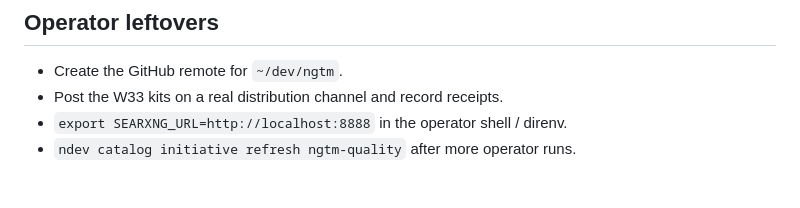
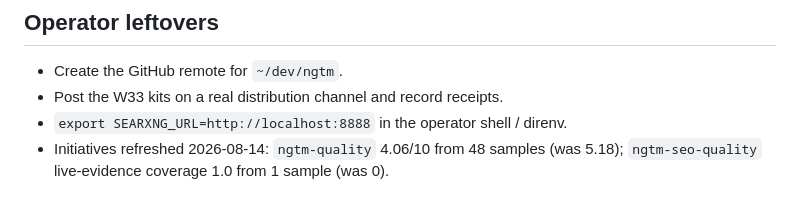
Before and after one commit to nstranquist/ngtm, a Markdown page: docs/STATUS.md, the part around the change. Drawn GitHub-style.

Commit message:
docs: record initiative refresh after live SEO ground

```diff
--- a/docs/STATUS.md
+++ b/docs/STATUS.md
@@ -65,4 +65,4 @@ Operator next: resolve `[FILL:]` in the kits, submit via `ngtm launch open`, the
 - Create the GitHub remote for `~/dev/ngtm`.
 - Post the W33 kits on a real distribution channel and record receipts.
 - `export SEARXNG_URL=http://localhost:8888` in the operator shell / direnv.
-- `ndev catalog initiative refresh ngtm-quality` after more operator runs.
+- Initiatives refreshed 2026-08-14: `ngtm-quality` 4.06/10 from 48 samples (was 5.18); `ngtm-seo-quality` live-evidence coverage 1.0 from 1 sample (was 0).
```
